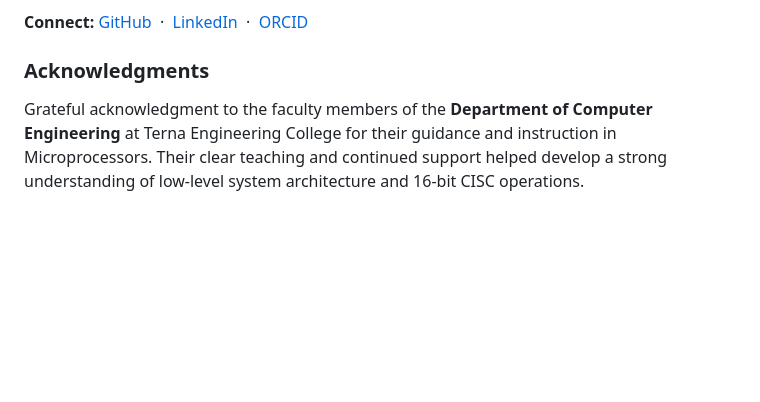
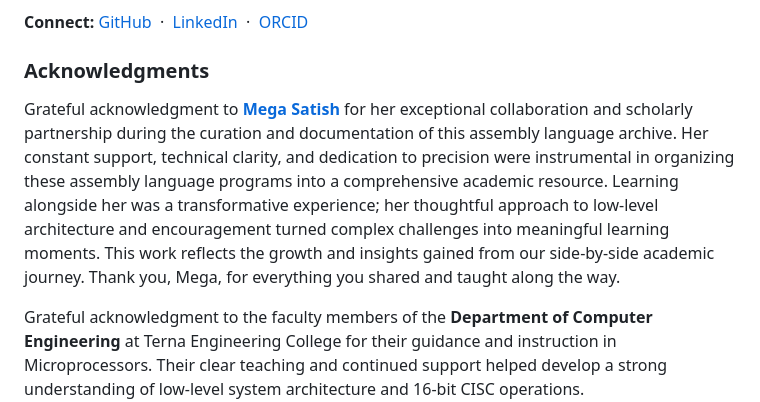
Before and after one commit to Amey-Thakur/8086-ASSEMBLY-LANGUAGE-PROGRAMS, a Markdown page: README.md, the part around the change. Drawn GitHub-style; blank space fills up the shorter version.

Commit message:
8086 Assembly Language (ASM)
Co-authored-by: Mega Satish <mega.modha@gmail.com>

```diff
--- a/README.md
+++ b/README.md
@@ -731,6 +731,8 @@ This repository represents a comprehensive collection of 8086 assembly programs
 
 ### Acknowledgments
 
+Grateful acknowledgment to [**Mega Satish**](https://github.com/msatmod) for her exceptional collaboration and scholarly partnership during the curation and documentation of this assembly language archive. Her constant support, technical clarity, and dedication to precision were instrumental in organizing these assembly language programs into a comprehensive academic resource. Learning alongside her was a transformative experience; her thoughtful approach to low-level architecture and encouragement turned complex challenges into meaningful learning moments. This work reflects the growth and insights gained from our side-by-side academic journey. Thank you, Mega, for everything you shared and taught along the way.
+
 Grateful acknowledgment to the faculty members of the **Department of Computer Engineering** at Terna Engineering College for their guidance and instruction in Microprocessors. Their clear teaching and continued support helped develop a strong understanding of low-level system architecture and 16-bit CISC operations.
 
 Special thanks to the mentors and peers whose encouragement, discussions, and support contributed meaningfully to this learning journey.
```
